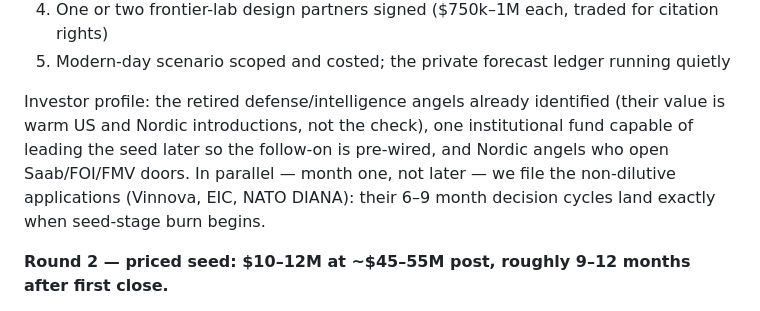
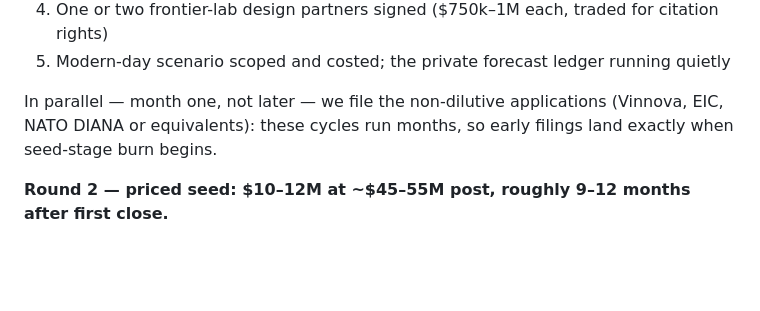
Before and after one commit to vesterinen/frontierlab, a Markdown page: gm-memo-draft.md, the part around the change. GitHub-like rendering; blank space fills up the shorter version.

Commit message:
Cut investor list from memo, soften non-dilutive specifics
Co-Authored-By: Claude Fable 5 <noreply@anthropic.com>
Claude-Session: https://claude.ai/code/session_011BYR67zyAVED5K7SoSwCDw

```diff
--- a/gm-memo-draft.md
+++ b/gm-memo-draft.md
@@ -68,7 +68,7 @@ This round must deliver five things before we price the seed:
 4. One or two frontier-lab design partners signed ($750k–1M each, traded for citation rights)
 5. Modern-day scenario scoped and costed; the private forecast ledger running quietly
 
-Investor profile: the retired defense/intelligence angels already identified (their value is warm US and Nordic introductions, not the check), one institutional fund capable of leading the seed later so the follow-on is pre-wired, and Nordic angels who open Saab/FOI/FMV doors. In parallel — month one, not later — we file the non-dilutive applications (Vinnova, EIC, NATO DIANA): their 6–9 month decision cycles land exactly when seed-stage burn begins.
+In parallel — month one, not later — we file the non-dilutive applications (Vinnova, EIC, NATO DIANA or equivalents): these cycles run months, so early filings land exactly when seed-stage burn begins.
 
 **Round 2 — priced seed: $10–12M at ~$45–55M post, roughly 9–12 months after first close.**
 
```
